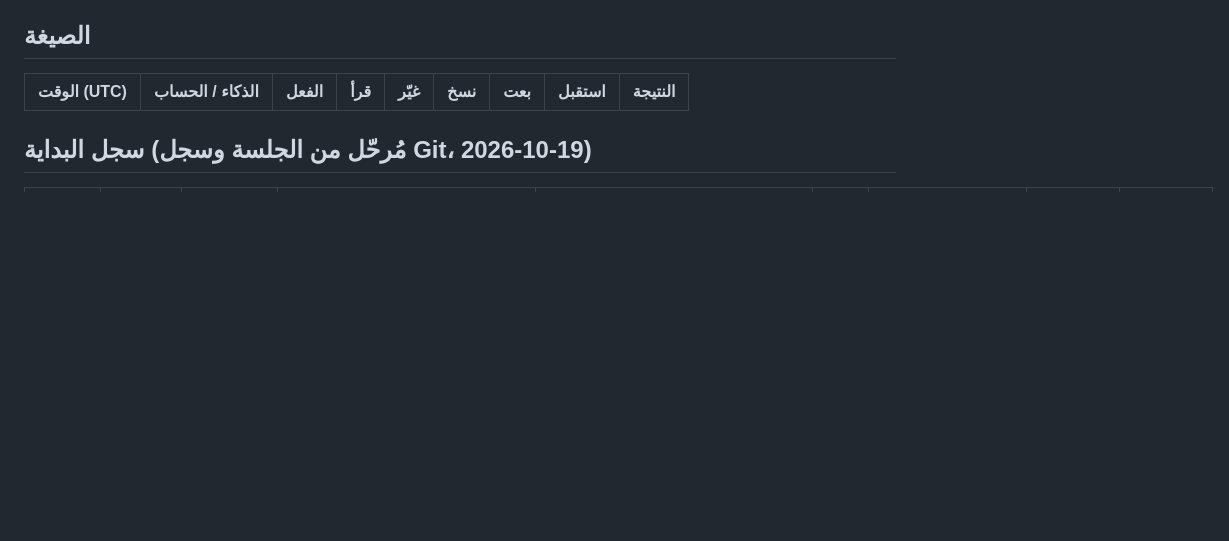
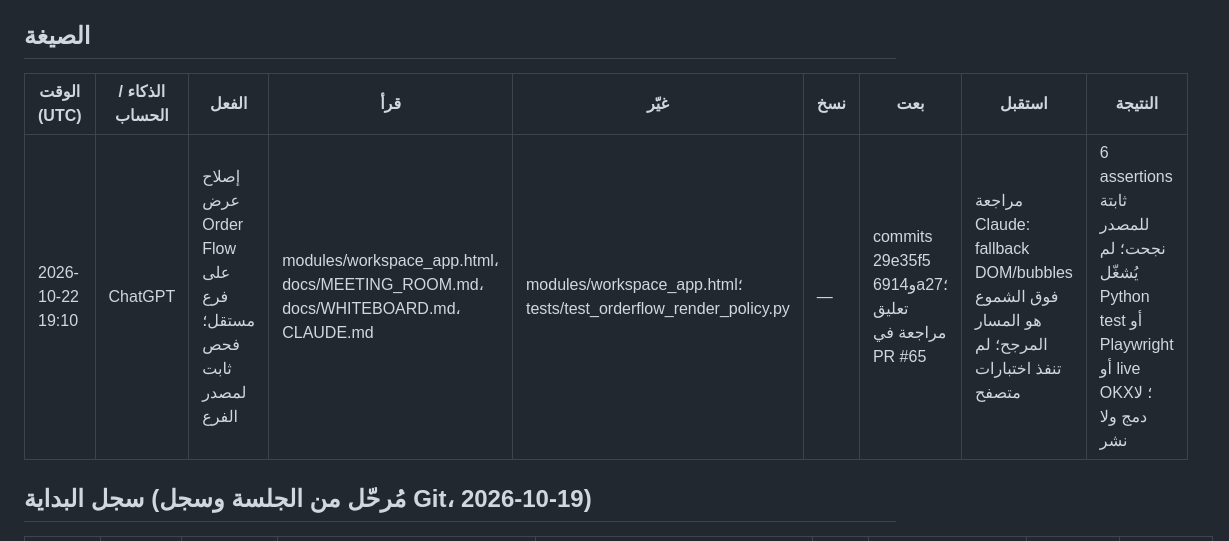
Before and after one commit to saudmoto6868-oss/ai-trading-dashboard, a Markdown page: docs/ACTIVITY_LOG.md, the part around the change. Drawn GitHub-style; blank space fills up the shorter version.

Commit message:
Log Order Flow panel rendering fix

```diff
--- a/docs/ACTIVITY_LOG.md
+++ b/docs/ACTIVITY_LOG.md
@@ -13,6 +13,8 @@
 ## الصيغة
 | الوقت (UTC) | الذكاء / الحساب | الفعل | قرأ | غيّر | نسخ | بعت | استقبل | النتيجة |
 |---|---|---|---|---|---|---|---|---|
+| 2026-10-22 19:10 | ChatGPT | إصلاح عرض Order Flow على فرع مستقل؛ فحص ثابت لمصدر الفرع | modules/workspace_app.html، docs/MEETING_ROOM.md، docs/WHITEBOARD.md، CLAUDE.md | modules/workspace_app.html؛ tests/test_orderflow_render_policy.py | — | commits 29e35f5 و6914a27؛ تعليق مراجعة في PR #65 | مراجعة Claude: fallback DOM/bubbles فوق الشموع هو المسار المرجح؛ لم تنفذ اختبارات متصفح | 6 assertions ثابتة للمصدر نجحت؛ لم يُشغّل Python test أو Playwright أو live OKX؛ لا دمج ولا نشر |
+
 
 ## سجل البداية (مُرحّل من الجلسة وسجل Git، 2026-10-19)
 
```
